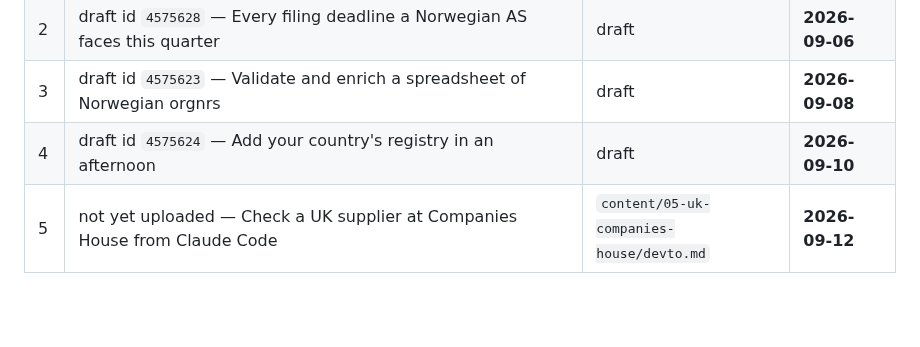
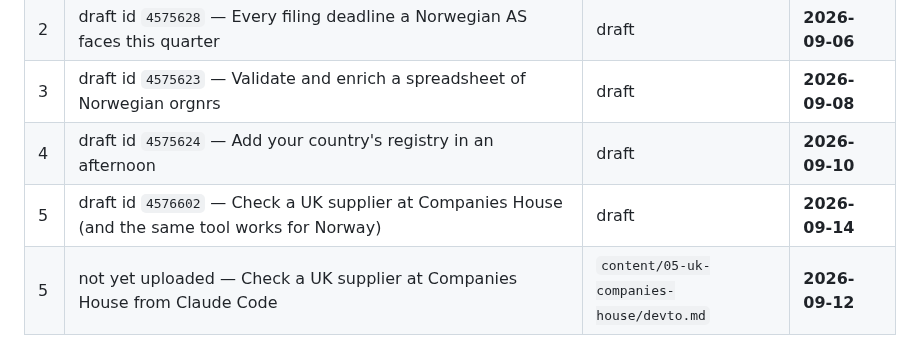
Before and after one commit to foretak/registry-mcp, a Markdown page: HUMAN_TODO.md, the part around the change. GitHub-like rendering; blank space fills up the shorter version.

```diff
--- a/HUMAN_TODO.md
+++ b/HUMAN_TODO.md
@@ -203,6 +203,7 @@ two days later.** Never post them all at once.
 | 2 | draft id `4575628` — Every filing deadline a Norwegian AS faces this quarter | draft | **2026-09-06** |
 | 3 | draft id `4575623` — Validate and enrich a spreadsheet of Norwegian orgnrs | draft | **2026-09-08** |
 | 4 | draft id `4575624` — Add your country's registry in an afternoon | draft | **2026-09-10** |
+| 5 | draft id `4576602` — Check a UK supplier at Companies House (and the same tool works for Norway) | draft | **2026-09-14** |
 | 5 | not yet uploaded — Check a UK supplier at Companies House from Claude Code | `content/05-uk-companies-house/devto.md` | **2026-09-12** |
 
 Publish a draft with one command (or the *Publish* button in the dev.to dashboard):
```
Also changed, not shown: PROGRESS.md (+2 -2 lines).
